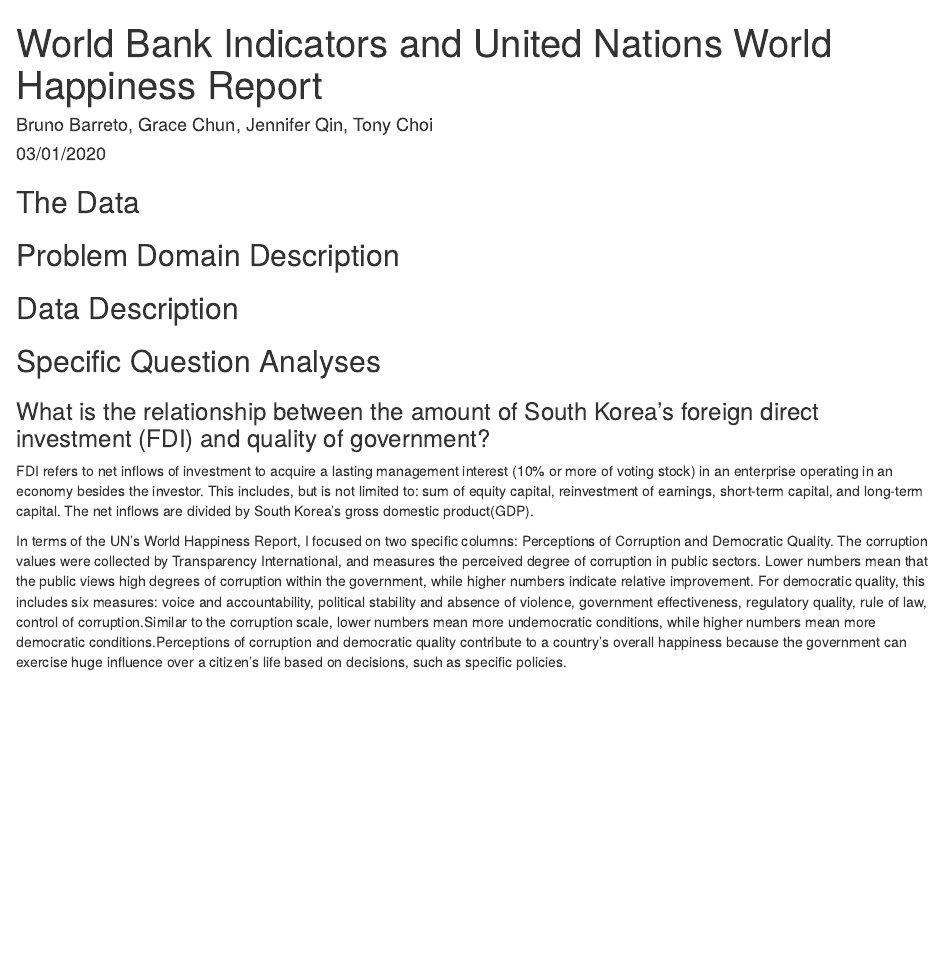
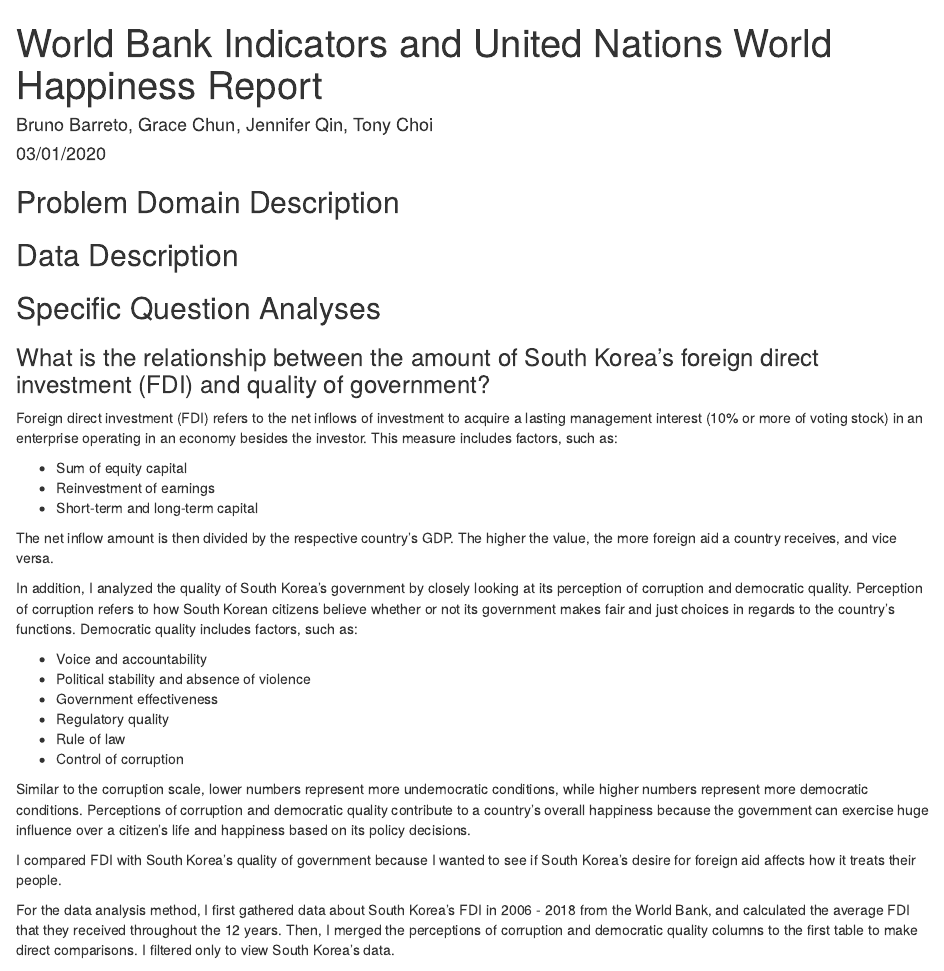
Before and after one commit to BrunoB42/INFO201-Project, an R Markdown document (index.Rmd): the page in a window 1100 px wide, from its top. Rendered offline with R 4.5, knitr and Pandoc, with nearby package versions; some code elsewhere in the file could not run offline.

Commit message:
Add FDI QA RMarkdown (Grace)

````diff
--- a/index.Rmd
+++ b/index.Rmd
@@ -10,22 +10,35 @@ source("analysis.R")
 library("knitr")
 ```
 
-## The Data
-
-
-
 ## Problem Domain Description
 
 
-
 ## Data Description
-
 
 
 ## Specific Question Analyses
 
 ### What is the relationship between the amount of South Korea's foreign direct investment (FDI) and quality of government? ###
 
-FDI refers to net inflows of investment to acquire a lasting management interest (10% or more of voting stock) in an enterprise operating in an economy besides the investor. This includes, but is not limited to: sum of equity capital, reinvestment of earnings, short-term capital, and long-term capital. The net inflows are divided by South Korea's gross domestic product(GDP).
+Foreign direct investment (FDI) refers to the net inflows of investment to acquire a lasting management interest (10% or more of voting stock) in an enterprise operating in an economy besides the investor. This measure includes factors, such as:
 
-In terms of the UN's World Happiness Report, I focused on two specific columns: Perceptions of Corruption and Democratic Quality. The corruption values were collected by Transparency International, and measures the perceived degree of corruption in public sectors. Lower numbers mean that the public views high degrees of corruption within the government, while higher numbers indicate relative improvement. For democratic quality, this includes six measures: voice and accountability, political stability and absence of violence, government effectiveness, regulatory quality, rule of law, control of corruption.Similar to the corruption scale, lower numbers mean more undemocratic conditions, while higher numbers mean more democratic conditions.Perceptions of corruption and democratic quality contribute to a country's overall happiness because the government can exercise huge influence over a citizen's life based on decisions, such as specific policies.
+* Sum of equity capital
+* Reinvestment of earnings
+* Short-term and long-term capital
+
+The net inflow amount is then divided by the respective country's GDP. The higher the value, the more foreign aid a country receives, and vice versa.
+
+In addition, I analyzed the quality of South Korea's government by closely looking at its perception of corruption and democratic quality. Perception of corruption refers to how South Korean citizens believe whether or not its government makes fair and just choices in regards to the country's functions. Democratic quality includes factors, such as:
+
+* Voice and accountability
+* Political stability and absence of violence
+* Government effectiveness
+* Regulatory quality
+* Rule of law
+* Control of corruption
+
+Similar to the corruption scale, lower numbers represent more undemocratic conditions, while higher numbers represent more democratic conditions. Perceptions of corruption and democratic quality contribute to a country's overall happiness because the government can exercise huge influence over a citizen's life and happiness based on its policy decisions.
+
+I compared FDI with South Korea's quality of government because I wanted to see if South Korea's desire for foreign aid affects how it treats their people.
+
+For the data analysis method, I first gathered data about South Korea's FDI in 2006 - 2018 from the World Bank, and calculated the average FDI that they received throughout the 12 years. Then, I merged the perceptions of corruption and democratic quality columns to the first table to make direct comparisons. I filtered only to view South Korea's data.
````
Also changed, not shown: index.Rmd (7 more changed lines).
